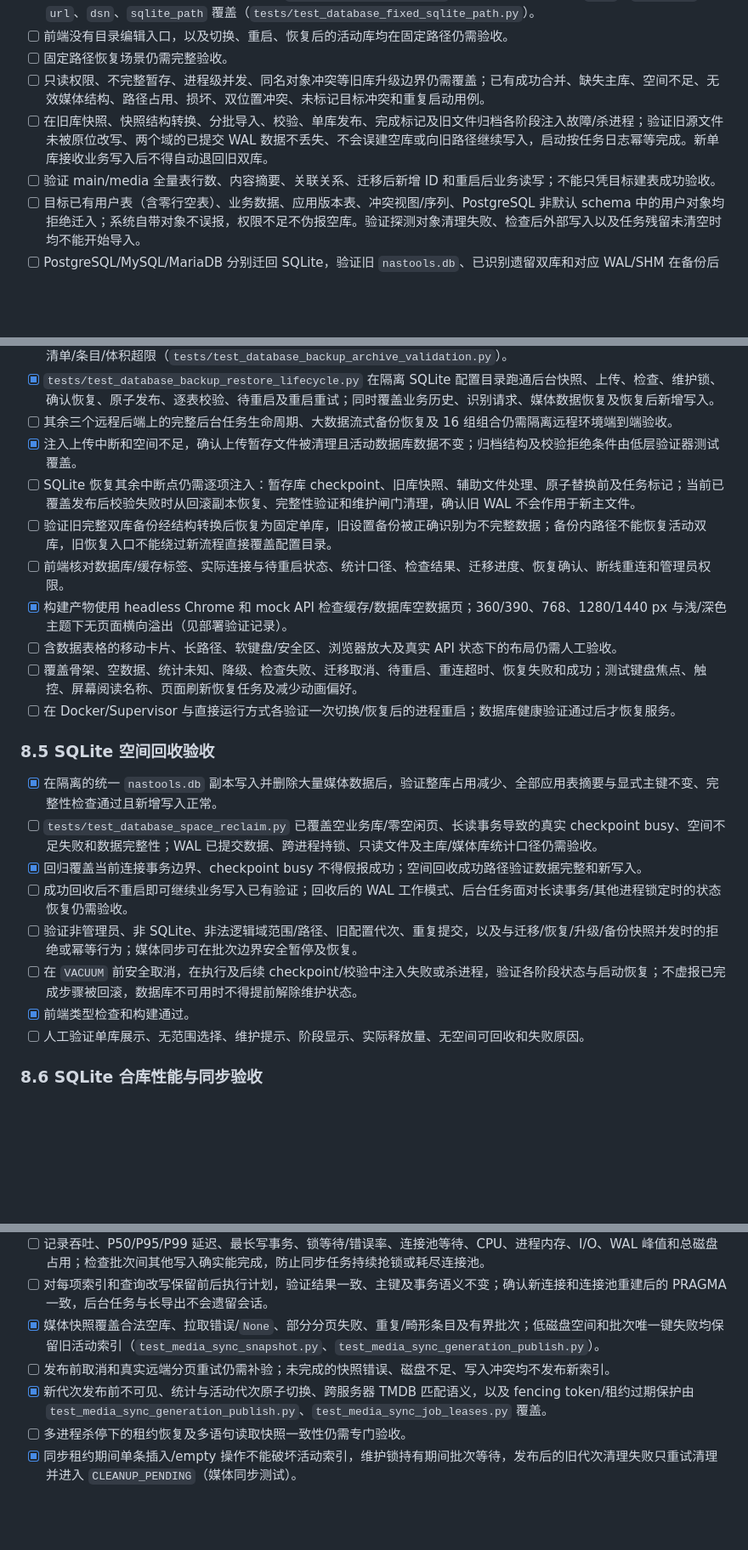
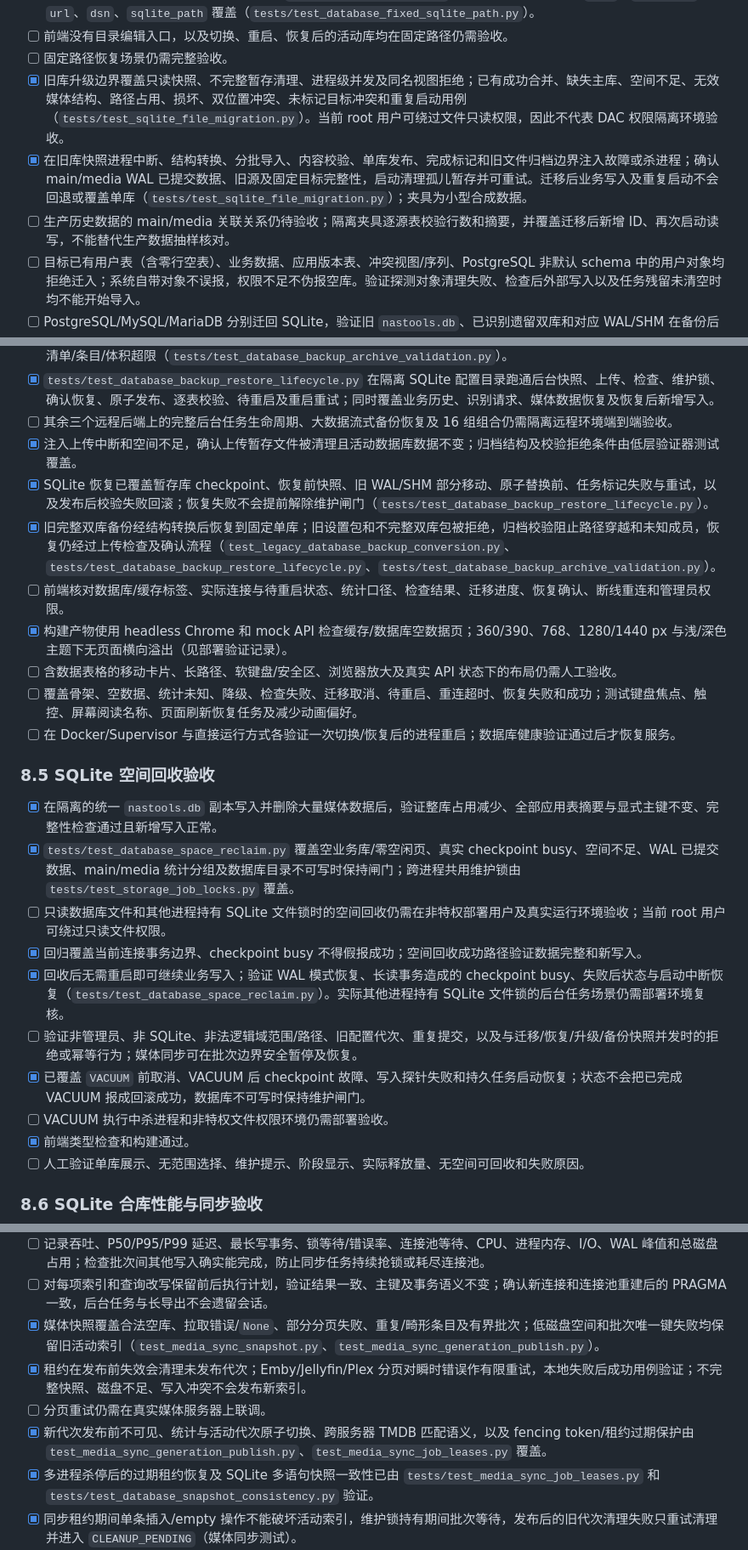
Before and after one commit to Coolkids/nas-tools, a Markdown page: todo.md, 3 parts joined by grey strips. Shown at 85% size. Drawn GitHub-style; blank space fills up the shorter version.

Commit message:
Update storage migration acceptance checklist

```diff
--- a/todo.md
+++ b/todo.md
@@ -668,9 +668,9 @@ flowchart TD
 - [x] 默认缺省配置选择 SQLite，后端始终生成 `<配置目录>/db/nastools.db`，数据库迁移 API 拒绝 `path`、`directory`、`url`、`dsn`、`sqlite_path` 覆盖（`tests/test_database_fixed_sqlite_path.py`）。
 - [ ] 前端没有目录编辑入口，以及切换、重启、恢复后的活动库均在固定路径仍需验收。
 - [ ] 固定路径恢复场景仍需完整验收。
-- [ ] 只读权限、不完整暂存、进程级并发、同名对象冲突等旧库升级边界仍需覆盖；已有成功合并、缺失主库、空间不足、无效媒体结构、路径占用、损坏、双位置冲突、未标记目标冲突和重复启动用例。
-- [ ] 在旧库快照、快照结构转换、分批导入、校验、单库发布、完成标记及旧文件归档各阶段注入故障/杀进程；验证旧源文件未被原位改写、两个域的已提交 WAL 数据不丢失、不会误建空库或向旧路径继续写入，启动按任务日志幂等完成。新单库接收业务写入后不得自动退回旧双库。
-- [ ] 验证 main/media 全量表行数、内容摘要、关联关系、迁移后新增 ID 和重启后业务读写；不能只凭目标建表成功验收。
+- [x] 旧库升级边界覆盖只读快照、不完整暂存清理、进程级并发及同名视图拒绝；已有成功合并、缺失主库、空间不足、无效媒体结构、路径占用、损坏、双位置冲突、未标记目标冲突和重复启动用例（`tests/test_sqlite_file_migration.py`）。当前 root 用户可绕过文件只读权限，因此不代表 DAC 权限隔离环境验收。
+- [x] 在旧库快照进程中断、结构转换、分批导入、内容校验、单库发布、完成标记和旧文件归档边界注入故障或杀进程；确认 main/media WAL 已提交数据、旧源及固定目标完整性，启动清理孤儿暂存并可重试。迁移后业务写入及重复启动不会回退或覆盖单库（`tests/test_sqlite_file_migration.py`）；夹具为小型合成数据。
+- [ ] 生产历史数据的 main/media 关联关系仍待验收；隔离夹具逐源表校验行数和摘要，并覆盖迁移后新增 ID、再次启动读写，不能替代生产数据抽样核对。
 - [ ] 目标已有用户表（含零行空表）、业务数据、应用版本表、冲突视图/序列、PostgreSQL 非默认 schema 中的用户对象均拒绝迁入；系统自带对象不误报，权限不足不伪报空库。验证探测对象清理失败、检查后外部写入以及任务残留未清空时均不能开始导入。
 - [ ] PostgreSQL/MySQL/MariaDB 分别迁回 SQLite，验证旧 `nastools.db`、已识别遗留双库和对应 WAL/SHM 在备份后删除，新库仅有源数据且原主键保持；缓存 SQLite、无关文件和回滚备份不受影响。验证检查阶段不删除文件，准备完成后才签发空库凭证。
 - [ ] 在旧 SQLite 备份、逐文件删除、创建空库及迁移发布阶段注入失败或杀进程，验证旧文件可从备份恢复、远程源与配置保持可用、重试幂等；源本身为 SQLite 或文件身份发生变化时不得执行远程迁回的删除流程。
@@ -685,8 +685,8 @@ flowchart TD
 - [x] `tests/test_database_backup_restore_lifecycle.py` 在隔离 SQLite 配置目录跑通后台快照、上传、检查、维护锁、确认恢复、原子发布、逐表校验、待重启及重启重试；同时覆盖业务历史、识别请求、媒体数据恢复及恢复后新增写入。
 - [ ] 其余三个远程后端上的完整后台任务生命周期、大数据流式备份恢复及 16 组组合仍需隔离远程环境端到端验收。
 - [x] 注入上传中断和空间不足，确认上传暂存文件被清理且活动数据库数据不变；归档结构及校验拒绝条件由低层验证器测试覆盖。
-- [ ] SQLite 恢复其余中断点仍需逐项注入：暂存库 checkpoint、旧库快照、辅助文件处理、原子替换前及任务标记；当前已覆盖发布后校验失败时从回滚副本恢复、完整性验证和维护闸门清理，确认旧 WAL 不会作用于新主文件。
-- [ ] 验证旧完整双库备份经结构转换后恢复为固定单库，旧设置备份被正确识别为不完整数据；备份内路径不能恢复活动双库，旧恢复入口不能绕过新流程直接覆盖配置目录。
+- [x] SQLite 恢复已覆盖暂存库 checkpoint、恢复前快照、旧 WAL/SHM 部分移动、原子替换前、任务标记失败与重试，以及发布后校验失败回滚；恢复失败不会提前解除维护闸门（`tests/test_database_backup_restore_lifecycle.py`）。
+- [x] 旧完整双库备份经结构转换后恢复到固定单库；旧设置包和不完整双库包被拒绝，归档校验阻止路径穿越和未知成员，恢复仍经过上传检查及确认流程（`test_legacy_database_backup_conversion.py`、`tests/test_database_backup_restore_lifecycle.py`、`tests/test_database_backup_archive_validation.py`）。
 - [ ] 前端核对数据库/缓存标签、实际连接与待重启状态、统计口径、检查结果、迁移进度、恢复确认、断线重连和管理员权限。
 - [x] 构建产物使用 headless Chrome 和 mock API 检查缓存/数据库空数据页；360/390、768、1280/1440 px 与浅/深色主题下无页面横向溢出（见部署验证记录）。
 - [ ] 含数据表格的移动卡片、长路径、软键盘/安全区、浏览器放大及真实 API 状态下的布局仍需人工验收。
@@ -696,11 +696,13 @@ flowchart TD
 ### 8.5 SQLite 空间回收验收
 
 - [x] 在隔离的统一 `nastools.db` 副本写入并删除大量媒体数据后，验证整库占用减少、全部应用表摘要与显式主键不变、完整性检查通过且新增写入正常。
-- [ ] `tests/test_database_space_reclaim.py` 已覆盖空业务库/零空闲页、长读事务导致的真实 checkpoint busy、空间不足失败和数据完整性；WAL 已提交数据、跨进程持锁、只读文件及主库/媒体库统计口径仍需验收。
+- [x] `tests/test_database_space_reclaim.py` 覆盖空业务库/零空闲页、真实 checkpoint busy、空间不足、WAL 已提交数据、main/media 统计分组及数据库目录不可写时保持闸门；跨进程共用维护锁由 `tests/test_storage_job_locks.py` 覆盖。
+- [ ] 只读数据库文件和其他进程持有 SQLite 文件锁时的空间回收仍需在非特权部署用户及真实运行环境验收；当前 root 用户可绕过只读文件权限。
 - [x] 回归覆盖当前连接事务边界、checkpoint busy 不得假报成功；空间回收成功路径验证数据完整和新写入。
-- [ ] 成功回收后不重启即可继续业务写入已有验证；回收后的 WAL 工作模式、后台任务面对长读事务/其他进程锁定时的状态恢复仍需验收。
+- [x] 回收后无需重启即可继续业务写入；验证 WAL 模式恢复、长读事务造成的 checkpoint busy、失败后状态与启动中断恢复（`tests/test_database_space_reclaim.py`）。实际其他进程持有 SQLite 文件锁的后台任务场景仍需部署环境复核。
 - [ ] 验证非管理员、非 SQLite、非法逻辑域范围/路径、旧配置代次、重复提交，以及与迁移/恢复/升级/备份快照并发时的拒绝或幂等行为；媒体同步可在批次边界安全暂停及恢复。
-- [ ] 在 `VACUUM` 前安全取消，在执行及后续 checkpoint/校验中注入失败或杀进程，验证各阶段状态与启动恢复；不虚报已完成步骤被回滚，数据库不可用时不得提前解除维护状态。
+- [x] 已覆盖 `VACUUM` 前取消、VACUUM 后 checkpoint 故障、写入探针失败和持久任务启动恢复；状态不会把已完成 VACUUM 报成回滚成功，数据库不可写时保持维护闸门。
+- [ ] VACUUM 执行中杀进程和非特权文件权限环境仍需部署验收。
 - [x] 前端类型检查和构建通过。
 - [ ] 人工验证单库展示、无范围选择、维护提示、阶段显示、实际释放量、无空间可回收和失败原因。
 
@@ -714,9 +716,10 @@ flowchart TD
 - [ ] 记录吞吐、P50/P95/P99 延迟、最长写事务、锁等待/错误率、连接池等待、CPU、进程内存、I/O、WAL 峰值和总磁盘占用；检查批次间其他写入确实能完成，防止同步任务持续抢锁或耗尽连接池。
 - [ ] 对每项索引和查询改写保留前后执行计划，验证结果一致、主键及事务语义不变；确认新连接和连接池重建后的 PRAGMA 一致，后台任务与长导出不会遗留会话。
 - [x] 媒体快照覆盖合法空库、拉取错误/`None`、部分分页失败、重复/畸形条目及有界批次；低磁盘空间和批次唯一键失败均保留旧活动索引（`test_media_sync_snapshot.py`、`test_media_sync_generation_publish.py`）。
-- [ ] 发布前取消和真实远端分页重试仍需补验；未完成的快照错误、磁盘不足、写入冲突均不发布新索引。
+- [x] 租约在发布前失效会清理未发布代次；Emby/Jellyfin/Plex 分页对瞬时错误作有限重试，本地失败后成功用例验证；不完整快照、磁盘不足、写入冲突不会发布新索引。
+- [ ] 分页重试仍需在真实媒体服务器上联调。
 - [x] 新代次发布前不可见、统计与活动代次原子切换、跨服务器 TMDB 匹配语义，以及 fencing token/租约过期保护由 `test_media_sync_generation_publish.py`、`test_media_sync_job_leases.py` 覆盖。
-- [ ] 多进程杀停下的租约恢复及多语句读取快照一致性仍需专门验收。
+- [x] 多进程杀停后的过期租约恢复及 SQLite 多语句快照一致性已由 `tests/test_media_sync_job_leases.py` 和 `tests/test_database_snapshot_consistency.py` 验证。
 - [x] 同步租约期间单条插入/empty 操作不能破坏活动索引，维护锁持有期间批次等待，发布后的旧代次清理失败只重试清理并进入 `CLEANUP_PENDING`（媒体同步测试）。
 - [ ] 单条更新接口与备份、迁移、恢复和空间回收的批次边界协调及 WAL 空间增量仍需验收。
 - [ ] 在开始压测前记录页面延迟与锁等待的验收目标，单库须达到同样目标且不增加未恢复的锁错误或数据不一致；不达标时继续定位查询、批次、池大小及调度问题，记录调优参数和复测结果。
```
Also changed, not shown: other parts of todo.md (+1 -1 lines), docs/database-storage.md (+8 -6 lines).
